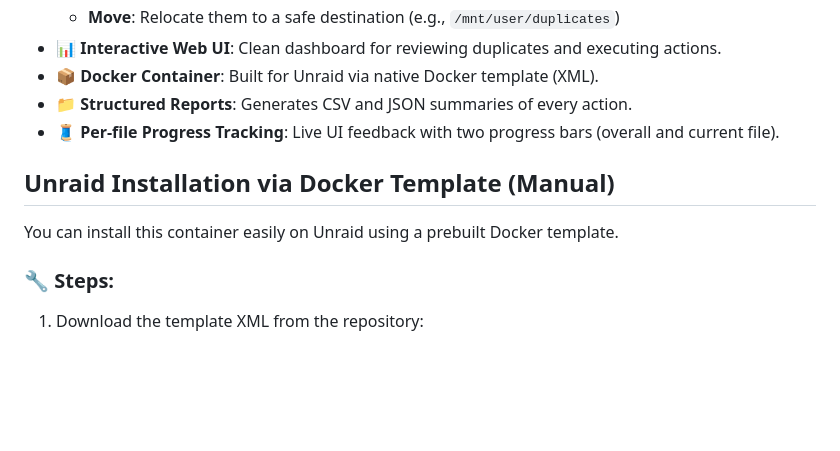
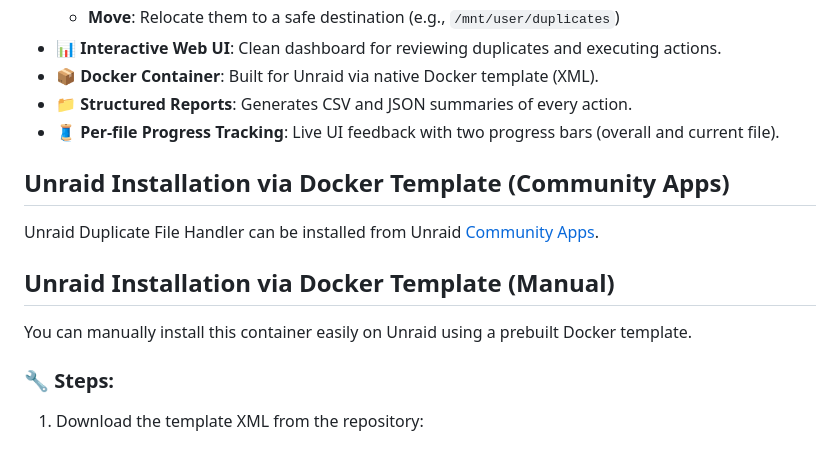
Before and after one commit to Bovive/unraid-duplicate-file-handler, a Markdown page: README.md, the part around the change. GitHub-like rendering; blank space fills up the shorter version.

```diff
--- a/README.md
+++ b/README.md
@@ -24,9 +24,13 @@ You can interactively **review duplicates**, choose which copies to **keep**, an
 - 📁 **Structured Reports**: Generates CSV and JSON summaries of every action.
 - 🧵 **Per-file Progress Tracking**: Live UI feedback with two progress bars (overall and current file).
 
+## Unraid Installation via Docker Template (Community Apps)
+
+Unraid Duplicate File Handler can be installed from Unraid [Community Apps](https://unraid.net/community/apps).
+
 ## Unraid Installation via Docker Template (Manual)
 
-You can install this container easily on Unraid using a prebuilt Docker template.
+You can manually install this container easily on Unraid using a prebuilt Docker template.
 
 ### 🔧 Steps:
 
```
